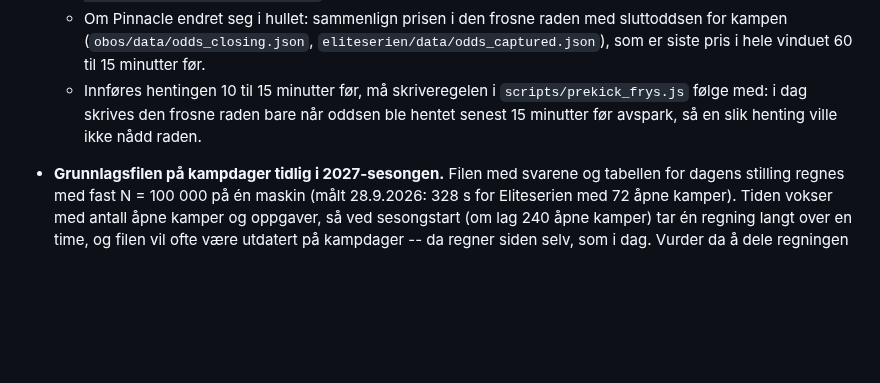
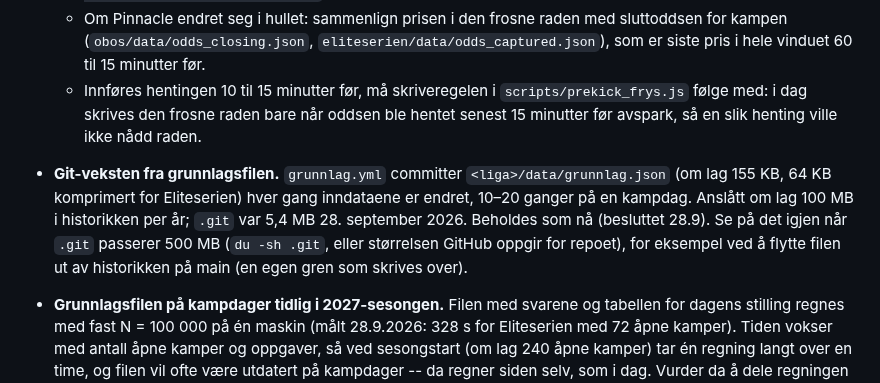
Before and after one commit to fiskentnt/eliteserien, a Markdown page: TODO.md, the part around the change. Drawn GitHub-style; blank space fills up the shorter version.

Commit message:
TODO: git-veksten fra grunnlagsfilen, se på det igjen når .git passerer 500 MB

```diff
--- a/TODO.md
+++ b/TODO.md
@@ -398,6 +398,15 @@ failsafe-tester grønne mot tabellkalkulator.no.
     når oddsen ble hentet senest 15 minutter før avspark, så en slik henting
     ville ikke nådd raden.
 
+- **Git-veksten fra grunnlagsfilen.** `grunnlag.yml` committer
+  `<liga>/data/grunnlag.json` (om lag 155 KB, 64 KB komprimert for
+  Eliteserien) hver gang inndataene er endret, 10–20 ganger på en kampdag.
+  Anslått om lag 100 MB i historikken per år; `.git` var 5,4 MB 28.
+  september 2026. Beholdes som nå (besluttet 28.9). Se på det igjen når
+  `.git` passerer 500 MB (`du -sh .git`, eller størrelsen GitHub oppgir for
+  repoet), for eksempel ved å flytte filen ut av historikken på main (en
+  egen gren som skrives over).
+
 - **Grunnlagsfilen på kampdager tidlig i 2027-sesongen.** Filen med svarene
   og tabellen for dagens stilling regnes med fast N = 100 000 på én maskin
   (målt 28.9.2026: 328 s for Eliteserien med 72 åpne kamper). Tiden vokser
```
